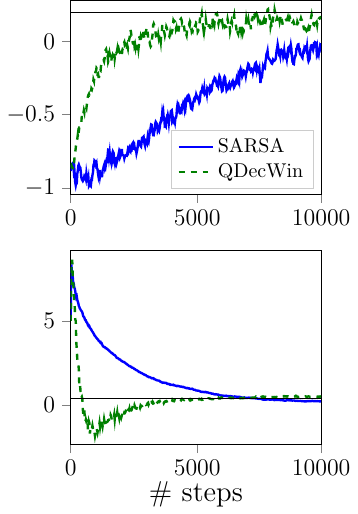
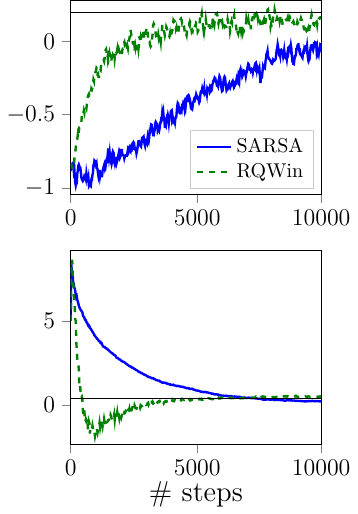
Before and after one commit to boris-il-forte/RQLearning, a LaTeX figure (Paper/imgs/sarsa/sarsa08.tex): the whole page. Compiled offline with pdfLaTeX.

Commit message:
legend corrected

```diff
--- a/Paper/imgs/sarsa/sarsa08.tex
+++ b/Paper/imgs/sarsa/sarsa08.tex
@@ -22,7 +22,7 @@ tick align=outside,
 tick pos=left,
 x grid style={lightgray!92.026143790849673!black},
 y grid style={lightgray!92.026143790849673!black},
-legend entries={{SARSA},{QDecWin}},
+legend entries={{SARSA},{RQWin}},
 legend cell align={left},
 legend style={at={(0.97,0.03)}, anchor=south east, draw=white!80.0!black}
 ]
```
Also changed, not shown: Paper/imgs/sarsa/sarsa08.pdf, Paper/root.pdf.
